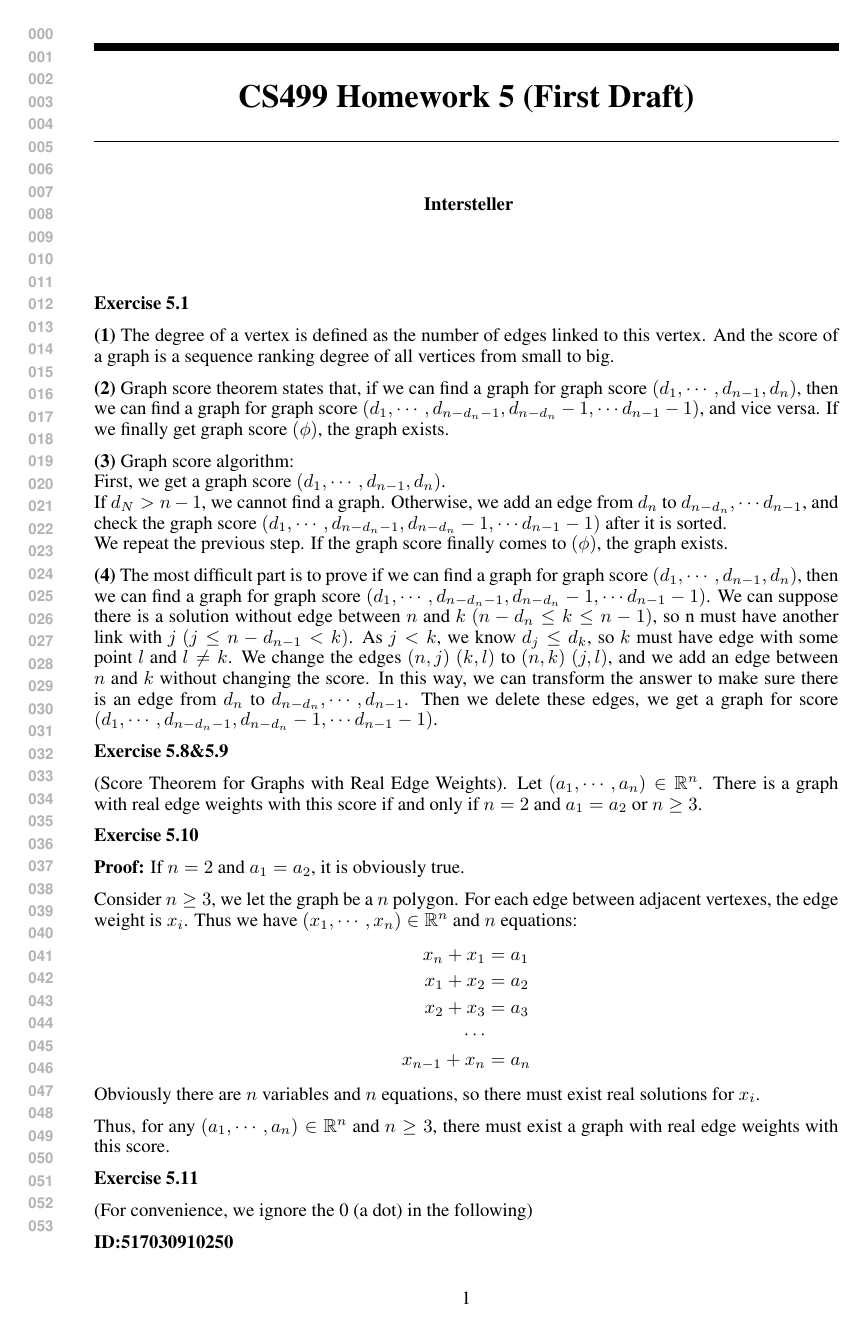
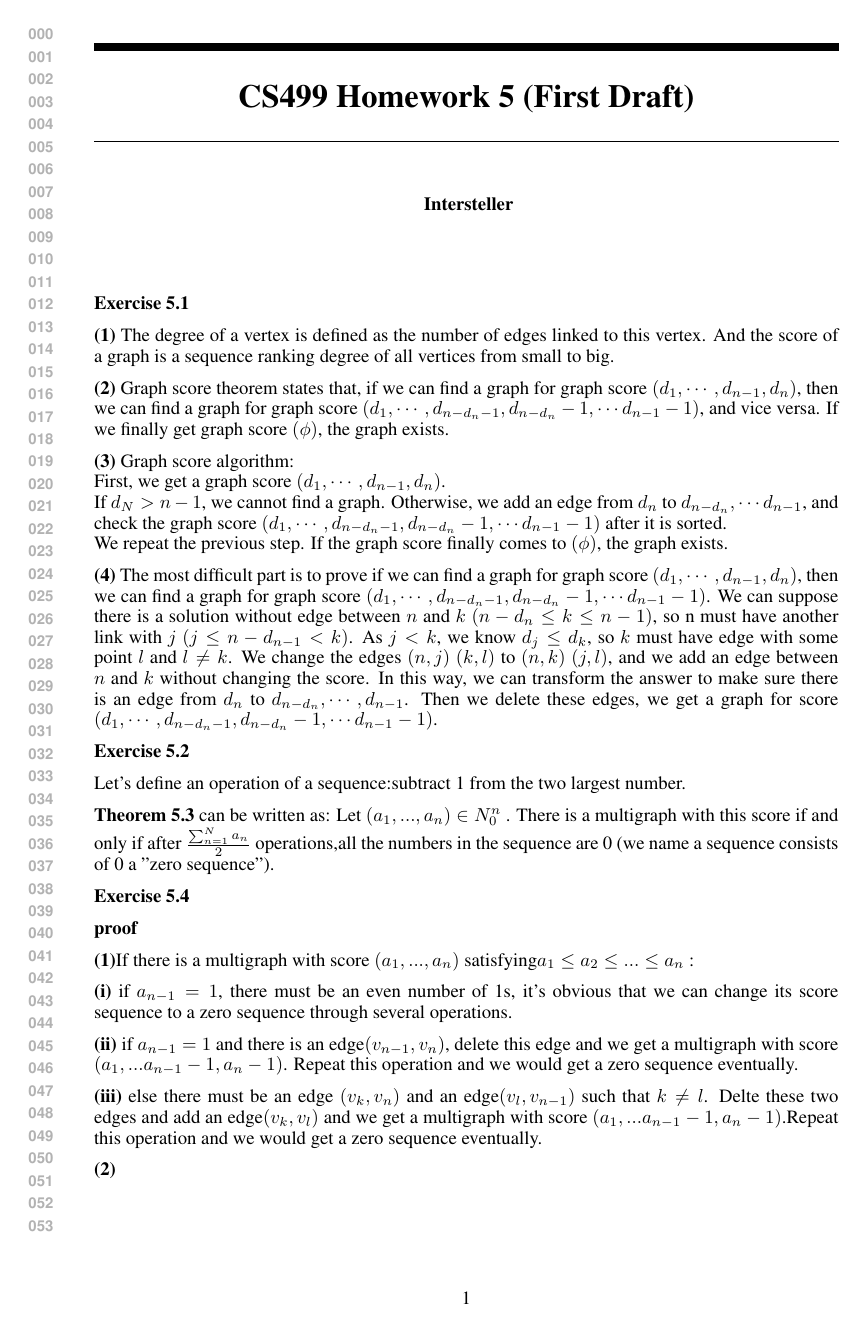
Before and after one commit to MajorDavidZhang/DeMath, a LaTeX problem sheet (HW5.tex): page 1 of 4. Compiled offline with pdfLaTeX.

Commit message:
Update HW5.tex
add 5.2-5.4

```diff
--- a/HW5.tex
+++ b/HW5.tex
@@ -50,6 +50,21 @@ If $d_N>n-1$, we cannot find a graph. Otherwise, we add an edge from $d_n$ to $d
 We repeat the previous step. If the graph score finally comes to $(\phi)$, the graph exists.\par
 
 \textbf{(4)} The most difficult part is to prove if we can find a graph for graph score $(d_1, \cdots ,d_{n-1},d_n)$, then we can find a graph for graph score $(d_1, \cdots ,d_{n-d_n-1},d_{n-d_n}-1,\cdots d_{n-1}-1)$. We can suppose there is a solution without edge between $n$ and $k$ $(n-d_n\leq k\leq n-1)$, so n must have another link with $j \ (j\leq n-d_{n-1}<k)$. As $j<k$, we know $d_j\leq d_k$, so $k$ must have edge with some point $l$ and $l\neq k$. We change the edges $(n,j)\  (k,l)$ to $(n,k)\  (j,l)$, and we add an edge between $n$ and $k$ without changing the score. In this way, we can transform the answer to make sure there is an edge from $d_n$ to $d_{n-d_n},\cdots ,d_{n-1}$. Then we delete these edges, we get a graph for score $(d_1, \cdots ,d_{n-d_n-1},d_{n-d_n}-1,\cdots d_{n-1}-1)$.\par
+
+\textbf{Exercise 5.2}\par
+	Let's define an operation of a sequence:subtract 1 from the two largest number. \par
+	\textbf{Theorem 5.3} can be written as: Let $(a_1,...,a_n) \in N^{n}_0$ . There is a multigraph with this score if and only if after $\frac{\sum_{n=1}^Na_n}{2}$ operations,all the numbers in the sequence are 0 (we name a sequence consists of 0 a "zero sequence").\par
+	\textbf{Exercise 5.4}\par
+	\textbf{proof}\par
+	 \textbf{(1)}If there is a multigraph with score $(a_1,...,a_n)$ satisfying$a_1\leq a_2\leq ...\leq a_n$ :\par
+	  \textbf{(i)} if $a_{n-1}=1$, there must be an even number of 1s, it's obvious that we can change its score sequence to a zero sequence through several operations.\par
+	  \textbf{(ii)} if $a_{n-1}=1$ and there is an edge$(v_{n-1},v_n)$, delete this edge and we get a multigraph with score $(a_1,...a_{n-1}-1,a_n-1)$. Repeat this operation and we would get a zero sequence eventually.\par
+	  \textbf{(iii)} else there must be an edge $(v_k,v_n)$ and an edge$(v_l,v_{n-1})$ such that $k\not=l$. Delte these two edges and add an edge$(v_k,v_l)$ and we get a multigraph with score $(a_1,...a_{n-1}-1,a_n-1)$.Repeat this operation and we would get a zero sequence eventually.\par
+	  \textbf{(2)}\par
+	  If a sequence can transform into a zero sequence, we can get a multigraph with the score sequence by undoing an operation and add an edge accordingly $\frac{\sum_{n=1}^Na_n}{2}$ times.\\
+	  \textbf{Theorem 5.3} proves ture based on \textbf{1} and \textbf{2}.
+
+
 
 \textbf{Exercise 5.8\&5.9}\par
 	(Score Theorem for Graphs with Real Edge Weights). Let $(a_1,\cdots, a_n)\in\mathbb{R}^n$.
```
